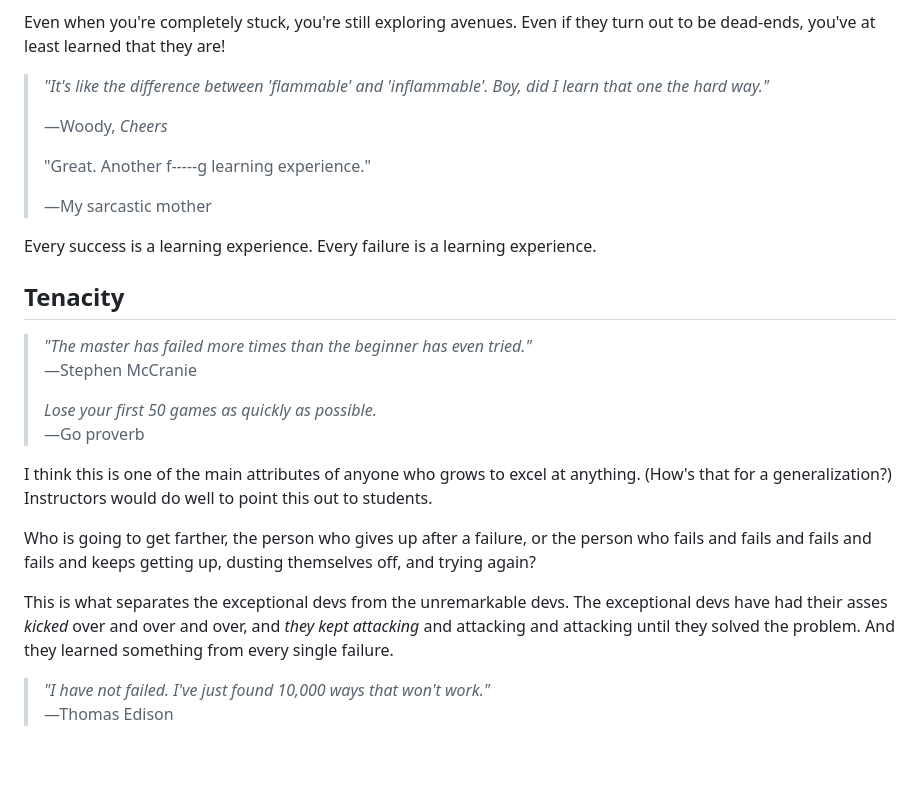
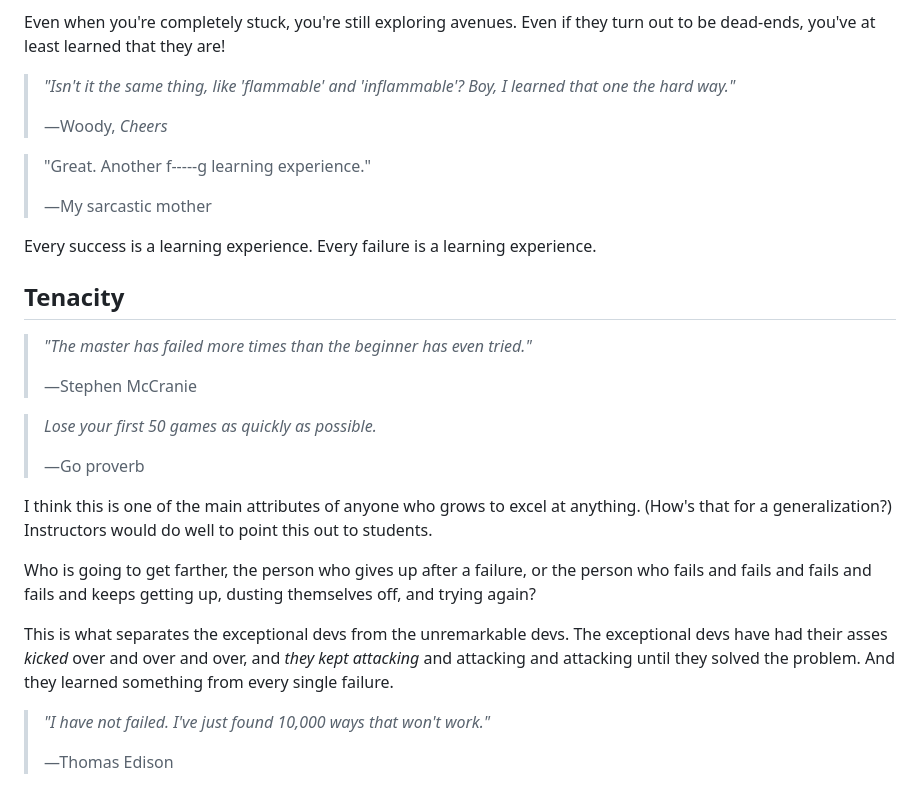
Before and after one commit to beejjorgensen/bglcs, a Markdown page: src/bgtlcs_part_030_mindset.md, the part around the change printed below. GitHub-like rendering; blank space fills up the shorter version.

Commit message:
fix quotes

```diff
--- a/src/bgtlcs_part_030_mindset.md
+++ b/src/bgtlcs_part_030_mindset.md
@@ -45,11 +45,11 @@ an improvement.
 Even when you're completely stuck, you're still exploring avenues. Even
 if they turn out to be dead-ends, you've at least learned that they are!
 
-> _"It's like the difference between 'flammable' and 'inflammable'. Boy,
-> did I learn that one the hard way."_
+> _"Isn't it the same thing, like 'flammable' and 'inflammable'? Boy,
+> I learned that one the hard way."_
 >
 > —Woody, _Cheers_
->
+
 > "Great. Another f\-\-\-\-\-g learning experience."
 >
 > —My sarcastic mother
@@ -59,10 +59,12 @@ experience.
 
 ## Tenacity
 
-> _"The master has failed more times than the beginner has even tried."_\
+> _"The master has failed more times than the beginner has even tried."_
+>
 > —Stephen McCranie
+
+> _Lose your first 50 games as quickly as possible._
 >
-> _Lose your first 50 games as quickly as possible._\
 > —Go proverb
 
 I think this is one of the main attributes of anyone who grows to excel
@@ -79,7 +81,8 @@ over, and _they kept attacking_ and attacking and attacking until they
 solved the problem. And they learned something from every single
 failure.
 
-> _"I have not failed. I've just found 10,000 ways that won't work."_\
+> _"I have not failed. I've just found 10,000 ways that won't work."_
+>
 > —Thomas Edison
 
 And something that's related here that students might not realize: your
```
Also changed, not shown: other parts of src/bgtlcs_part_030_mindset.md (+1 -0 lines), src/bgtlcs_part_020_main_goal.md (+9 -0 lines).
